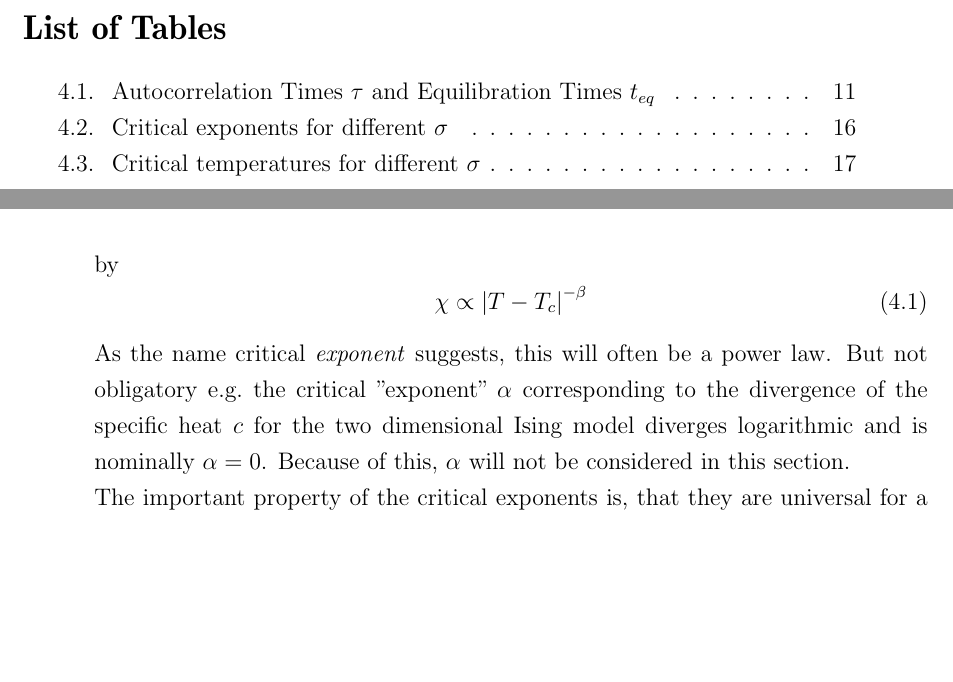
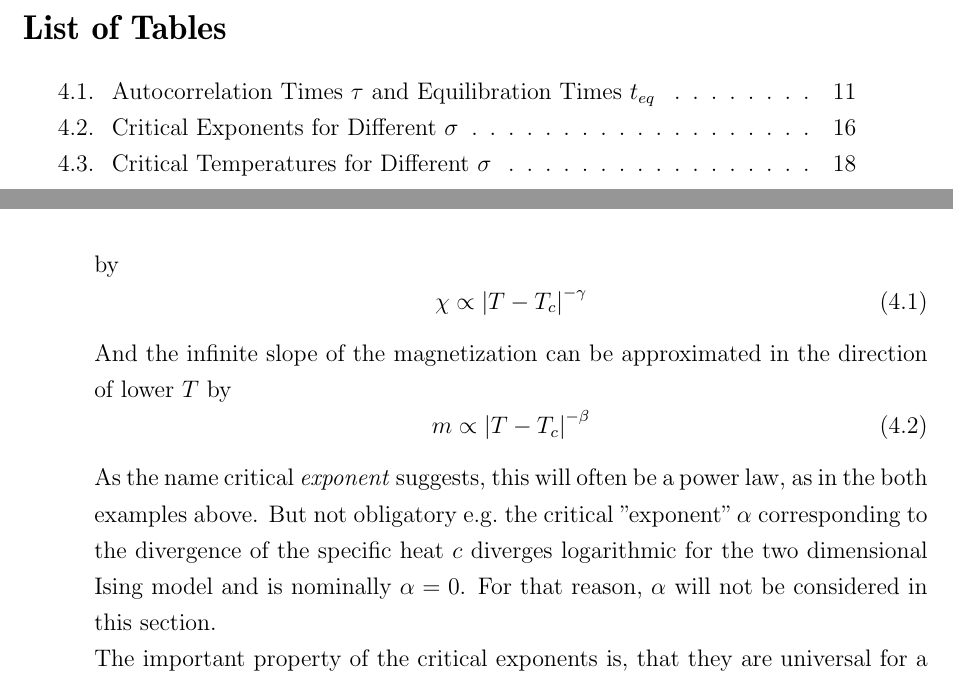
Before and after one commit to surt91/IsingFerromagnet, a LaTeX document (Tex/Ferromagnet.tex, which reads Tex/chapters/results.tex): two parts of pages 5 and 20 of 33, joined at a grey line, cut so that both start at the same text, the shorter picture padded with empty space. Compiled offline with pdfLaTeX; an older LaTeX class or package is replaced by its successor.

Commit message:
Kleinere Fehlerbereinigungen

```diff
--- a/Tex/chapters/results.tex
+++ b/Tex/chapters/results.tex
@@ -167,14 +167,21 @@ the \(\Delta \overline{\avg{O}}\) small.
     divergence. For instance the vicinity of the divergence of the susceptibility
     can be approximated by
     \begin{equation}
-        \chi \propto \abs{T-T_{c}}^{-\beta}
+        \chi \propto \abs{T-T_{c}}^{-\gamma}
+        \label{eq:critExp:gamma}
+    \end{equation}
+    And the infinite slope of the magnetization can be approximated in
+    the direction of lower \(T\) by
+    \begin{equation}
+        m \propto \abs{T-T_{c}}^{-\beta}
         \label{eq:critExp:beta}
     \end{equation}
     As the name critical \emph{exponent} suggests, this will often
-    be a power law. But not obligatory e.g.\ the critical "exponent" \(\alpha\)
-    corresponding to the divergence of the specific heat \(c\) for the two dimensional
-    Ising model diverges logarithmic and is nominally \(\alpha = 0\).
-    Because of this, \(\alpha\) will not be considered in this section.\\
+    be a power law, as in the both examples above. But not obligatory e.g.\
+    the critical "exponent" \(\alpha\) corresponding to the divergence of
+    the specific heat \(c\) diverges logarithmic for the two dimensional
+    Ising model and is nominally \(\alpha = 0\).
+    For that reason, \(\alpha\) will not be considered in this section.\\
     The important property of the critical exponents is, that they are
     universal for a model i.e.\ they are independent of the size, the structure
     or the coupling constant \(J\) \cite{NewmanBarkema1999} of the lattice,
```
Also changed, not shown: Tex/chapters/results.tex (10 more changed lines).
